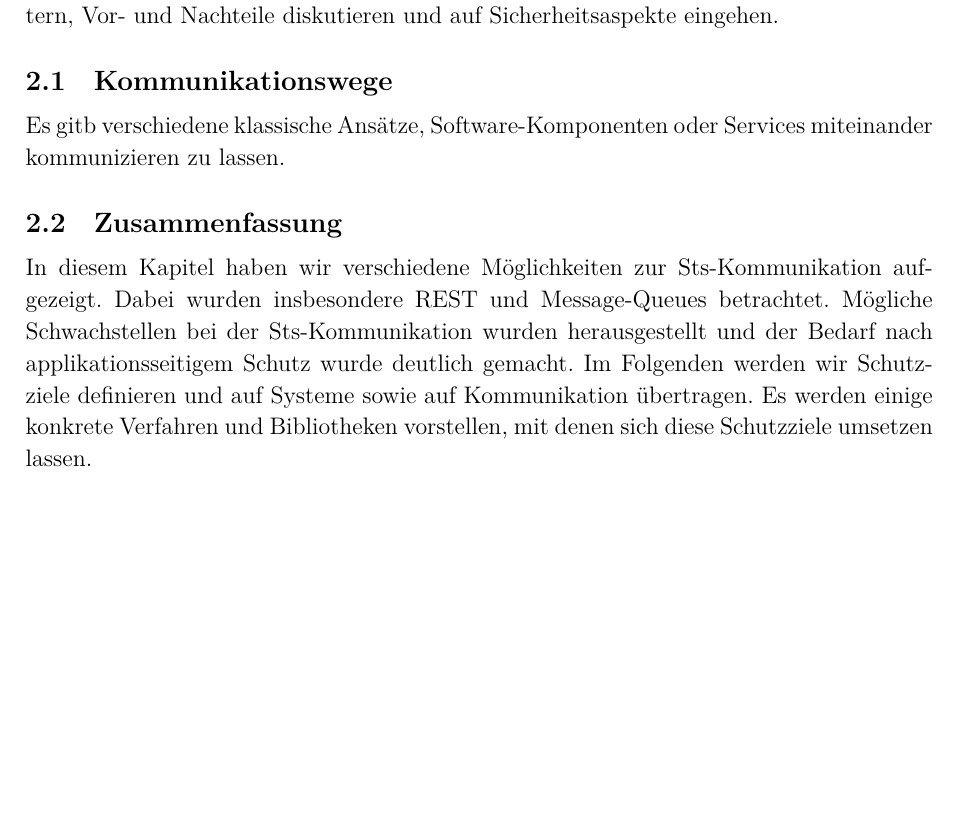
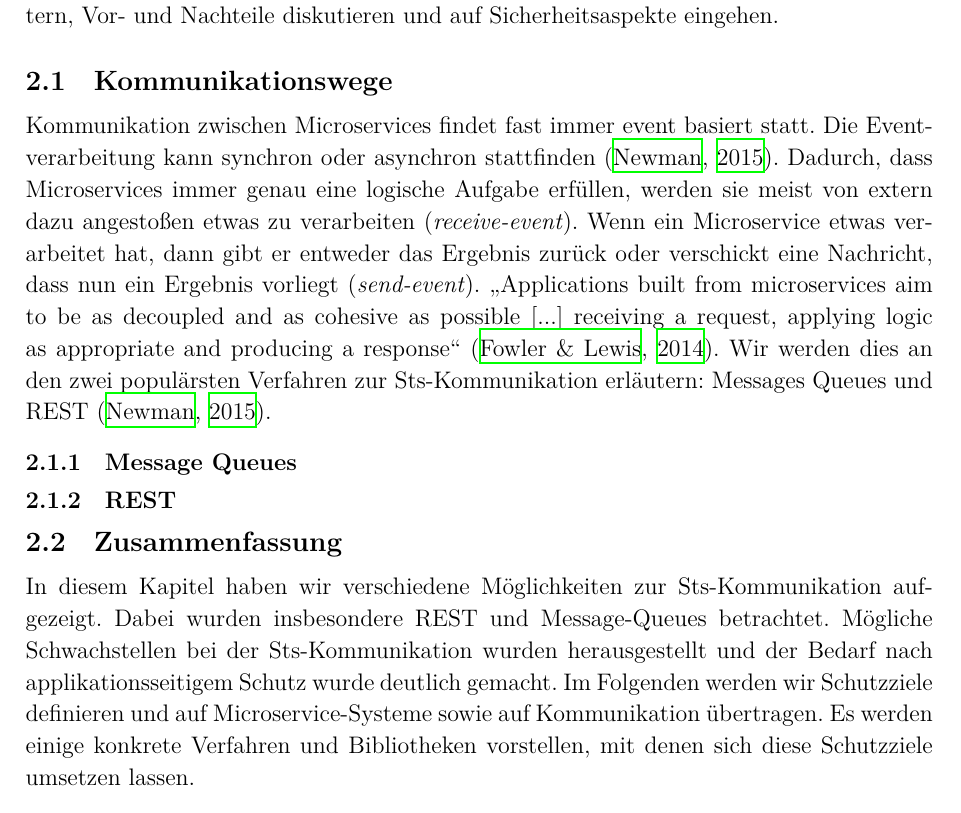
Before and after one commit to 0ortmann/EvS-MS-Demo, a LaTeX paper (paper.tex, which reads tex/kommunikation.tex): part of page 8 of 9, cut so that both start at the same text, the shorter picture padded with empty space. Compiled offline with XeLaTeX; a missing font is replaced by an installed copy or a similar font; an older LaTeX class or package is replaced by its successor.

Commit message:
Start content of kap3, intro qs and rest.

```diff
--- a/tex/kommunikation.tex
+++ b/tex/kommunikation.tex
@@ -6,9 +6,12 @@ Im Folgenden wollen wir verschiedene Möglichkeiten von \stscom\ erläutern, Vor
 
 \subsection{Kommunikationswege}
 
-Es gitb verschiedene klassische Ansätze, Software-Komponenten oder Services miteinander kommunizieren zu lassen.
+Kommunikation zwischen Microservices findet fast immer event basiert statt. Die Eventverarbeitung kann synchron oder asynchron stattfinden \cite{newman2015}. Dadurch, dass Microservices immer genau eine logische Aufgabe erfüllen, werden sie meist von extern dazu angestoßen etwas zu verarbeiten (\textit{receive-event}). Wenn ein Microservice etwas verarbeitet hat, dann gibt er entweder das Ergebnis zurück oder verschickt eine Nachricht, dass nun ein Ergebnis vorliegt (\textit{send-event}). „Applications built from microservices aim to be as decoupled and as cohesive as possible [...] receiving a request, applying logic as appropriate and producing a response“ \cite{Fowler+14}. Wir werden dies an den zwei populärsten Verfahren zur \stscom\ erläutern: Messages Queues und REST \cite{newman2015}.
 
+\subsubsection{Message Queues}
+
+\subsubsection{REST}
 
 \subsection{Zusammenfassung}
 
-In diesem Kapitel haben wir verschiedene Möglichkeiten zur \stscom\ aufgezeigt. Dabei wurden insbesondere REST und Message-Queues betrachtet. Mögliche Schwachstellen bei der \stscom\ wurden herausgestellt und der Bedarf nach applikationsseitigem Schutz wurde deutlich gemacht. Im Folgenden werden wir Schutzziele definieren und auf Systeme sowie auf Kommunikation übertragen. Es werden einige konkrete Verfahren und Bibliotheken vorstellen, mit denen sich diese Schutzziele umsetzen lassen.
+In diesem Kapitel haben wir verschiedene Möglichkeiten zur \stscom\ aufgezeigt. Dabei wurden insbesondere REST und Message-Queues betrachtet. Mögliche Schwachstellen bei der \stscom\ wurden herausgestellt und der Bedarf nach applikationsseitigem Schutz wurde deutlich gemacht. Im Folgenden werden wir Schutzziele definieren und auf Microservice-Systeme sowie auf Kommunikation übertragen. Es werden einige konkrete Verfahren und Bibliotheken vorstellen, mit denen sich diese Schutzziele umsetzen lassen.
```
